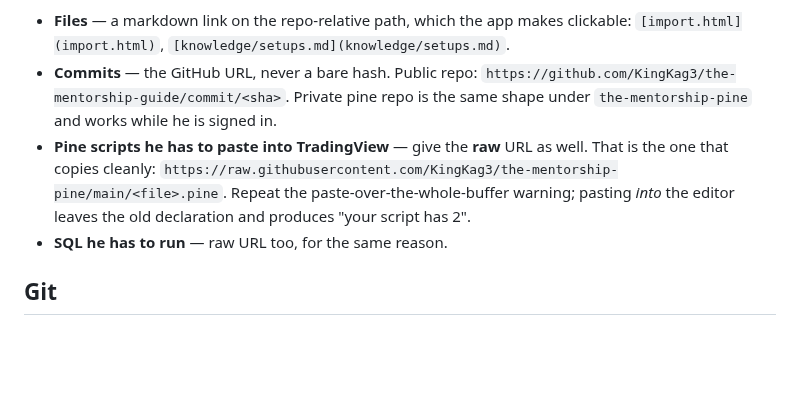
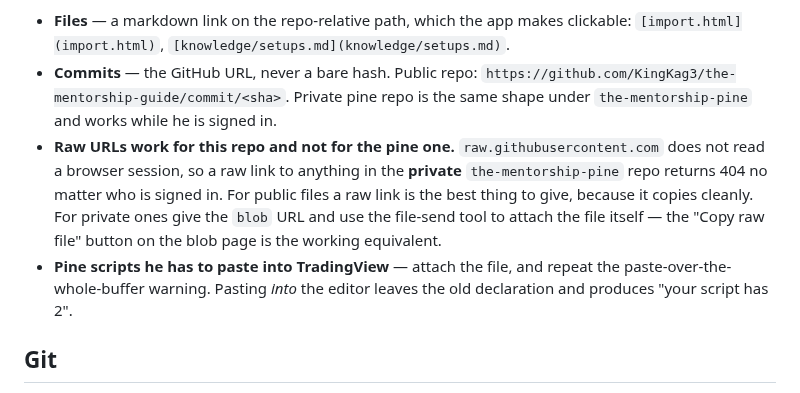
Before and after one commit to KingKag3/the-mentorship-guide, a Markdown page: CLAUDE.md, the part around the change. Drawn GitHub-style; blank space fills up the shorter version.

Commit message:
Correct the link advice for the private repo
The convention added an hour ago said to hand over a raw githubusercontent URL
for anything to be pasted elsewhere. That is right for this repo and wrong for
the pine one: raw.githubusercontent.com does not read a browser session, so a
raw link into a private repo returns 404 regardless of who is signed in. Kag3
went looking for a file that was pushed and present, because the link was broken
rather than the file.

Public files still get a raw link, since it is the version that copies cleanly.
Private ones get a blob URL and the file attached directly.

Co-Authored-By: Claude Opus 5 <noreply@anthropic.com>

```diff
--- a/CLAUDE.md
+++ b/CLAUDE.md
@@ -64,12 +64,14 @@ one.
 - **Commits** — the GitHub URL, never a bare hash. Public repo:
   `https://github.com/KingKag3/the-mentorship-guide/commit/<sha>`. Private pine repo is the same
   shape under `the-mentorship-pine` and works while he is signed in.
-- **Pine scripts he has to paste into TradingView** — give the **raw** URL as well. That is the one
-  that copies cleanly:
-  `https://raw.githubusercontent.com/KingKag3/the-mentorship-pine/main/<file>.pine`. Repeat the
-  paste-over-the-whole-buffer warning; pasting *into* the editor leaves the old declaration and
+- **Raw URLs work for this repo and not for the pine one.** `raw.githubusercontent.com` does not
+  read a browser session, so a raw link to anything in the **private** `the-mentorship-pine` repo
+  returns 404 no matter who is signed in. For public files a raw link is the best thing to give,
+  because it copies cleanly. For private ones give the `blob` URL and use the file-send tool to
+  attach the file itself — the "Copy raw file" button on the blob page is the working equivalent.
+- **Pine scripts he has to paste into TradingView** — attach the file, and repeat the
+  paste-over-the-whole-buffer warning. Pasting *into* the editor leaves the old declaration and
   produces "your script has 2".
-- **SQL he has to run** — raw URL too, for the same reason.
 
 ## Git
 
```
